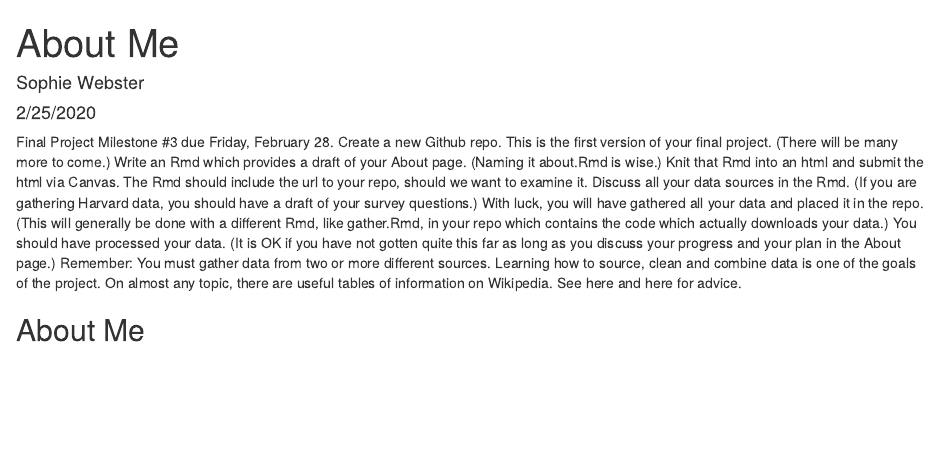
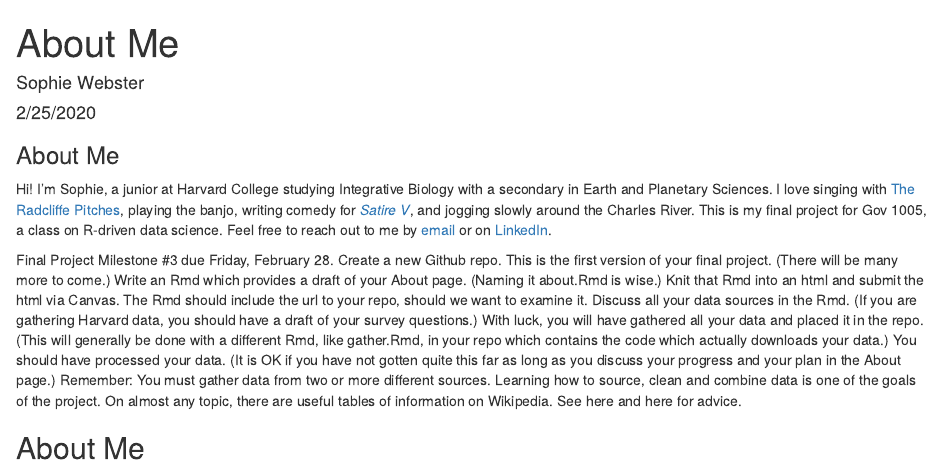
Before and after one commit to sophiecwebster/milestone3, an R Markdown document (about.Rmd): the page in a window 1100 px wide, from its top. Rendered offline with R 4.5, knitr and Pandoc, with nearby package versions.

Commit message:
added biographical info

```diff
--- a/about.Rmd
+++ b/about.Rmd
@@ -4,6 +4,11 @@ author: "Sophie Webster"
 date: "2/25/2020"
 output: html_document
 ---
+
+### About Me
+
+Hi! I'm Sophie, a junior at Harvard College studying Integrative Biology with a secondary in Earth and Planetary Sciences. I love singing with <a href="pitches.org">The Radcliffe Pitches</a>, playing the banjo, writing comedy for <a href="satirev.org"><em> Satire V</em></a>, and jogging slowly around the Charles River. This is my final project for Gov 1005, a class on R-driven data science. Feel free to reach out to me by <a href="mailto:sophiewebster@college.harvard.edu">email</a> or on <a href="https://www.linkedin.com/in/sophie-webster-651b03171/"> LinkedIn</a>.
+
 
 Final Project Milestone #3 due Friday, February 28. Create a new Github repo.
 This is the first version of your final project. (There will be many more to
```
Also changed, not shown: about.html (added).
